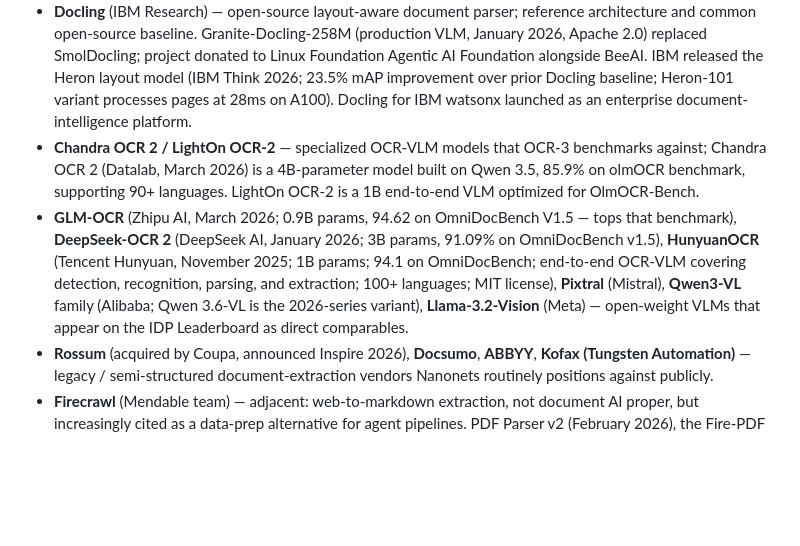
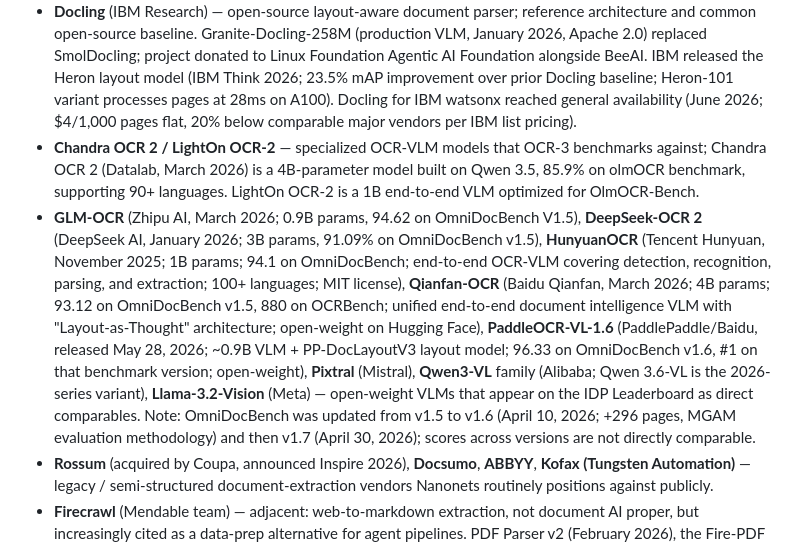
Before and after one commit to shehral/nn-landscape, a Markdown page: data/nanonets_context.md, the part around one of its changes. Rendered like a GitHub page; blank space fills up the shorter version.

Commit message:
chore: refresh Nanonets context from public sources

```diff
--- a/data/nanonets_context.md
+++ b/data/nanonets_context.md
@@ -122,21 +122,30 @@ Items that name, compare against, or are released by these companies are
   Foundation alongside BeeAI. IBM released the Heron layout model (IBM
   Think 2026; 23.5% mAP improvement over prior Docling baseline; Heron-101
   variant processes pages at 28ms on A100). Docling for IBM watsonx
-  launched as an enterprise document-intelligence platform.
+  reached general availability (June 2026; $4/1,000 pages flat, 20% below
+  comparable major vendors per IBM list pricing).
 - **Chandra OCR 2 / LightOn OCR-2** — specialized OCR-VLM models that
   OCR-3 benchmarks against; Chandra OCR 2 (Datalab, March 2026) is a
   4B-parameter model built on Qwen 3.5, 85.9% on olmOCR benchmark,
   supporting 90+ languages. LightOn OCR-2 is a 1B end-to-end VLM
   optimized for OlmOCR-Bench.
 - **GLM-OCR** (Zhipu AI, March 2026; 0.9B params, 94.62 on OmniDocBench
-  V1.5 — tops that benchmark), **DeepSeek-OCR 2** (DeepSeek AI, January
-  2026; 3B params, 91.09% on OmniDocBench v1.5), **HunyuanOCR** (Tencent
-  Hunyuan, November 2025; 1B params; 94.1 on OmniDocBench; end-to-end
-  OCR-VLM covering detection, recognition, parsing, and extraction;
-  100+ languages; MIT license), **Pixtral** (Mistral), **Qwen3-VL**
-  family (Alibaba; Qwen 3.6-VL is the 2026-series variant),
+  V1.5), **DeepSeek-OCR 2** (DeepSeek AI, January 2026; 3B params, 91.09%
+  on OmniDocBench v1.5), **HunyuanOCR** (Tencent Hunyuan, November 2025;
+  1B params; 94.1 on OmniDocBench; end-to-end OCR-VLM covering detection,
+  recognition, parsing, and extraction; 100+ languages; MIT license),
+  **Qianfan-OCR** (Baidu Qianfan, March 2026; 4B params; 93.12 on
+  OmniDocBench v1.5, 880 on OCRBench; unified end-to-end document
+  intelligence VLM with "Layout-as-Thought" architecture; open-weight on
+  Hugging Face), **PaddleOCR-VL-1.6** (PaddlePaddle/Baidu, released May
+  28, 2026; ~0.9B VLM + PP-DocLayoutV3 layout model; 96.33 on OmniDocBench
+  v1.6, #1 on that benchmark version; open-weight), **Pixtral** (Mistral),
+  **Qwen3-VL** family (Alibaba; Qwen 3.6-VL is the 2026-series variant),
   **Llama-3.2-Vision** (Meta) — open-weight VLMs that appear on the IDP
-  Leaderboard as direct comparables.
+  Leaderboard as direct comparables. Note: OmniDocBench was updated from
+  v1.5 to v1.6 (April 10, 2026; +296 pages, MGAM evaluation methodology)
+  and then v1.7 (April 30, 2026); scores across versions are not directly
+  comparable.
 - **Rossum** (acquired by Coupa, announced Inspire 2026), **Docsumo**,
   **ABBYY**, **Kofax (Tungsten Automation)** — legacy / semi-structured
   document-extraction vendors Nanonets routinely positions against
```
Also changed, not shown: other parts of data/nanonets_context.md (+74 -0 lines).
